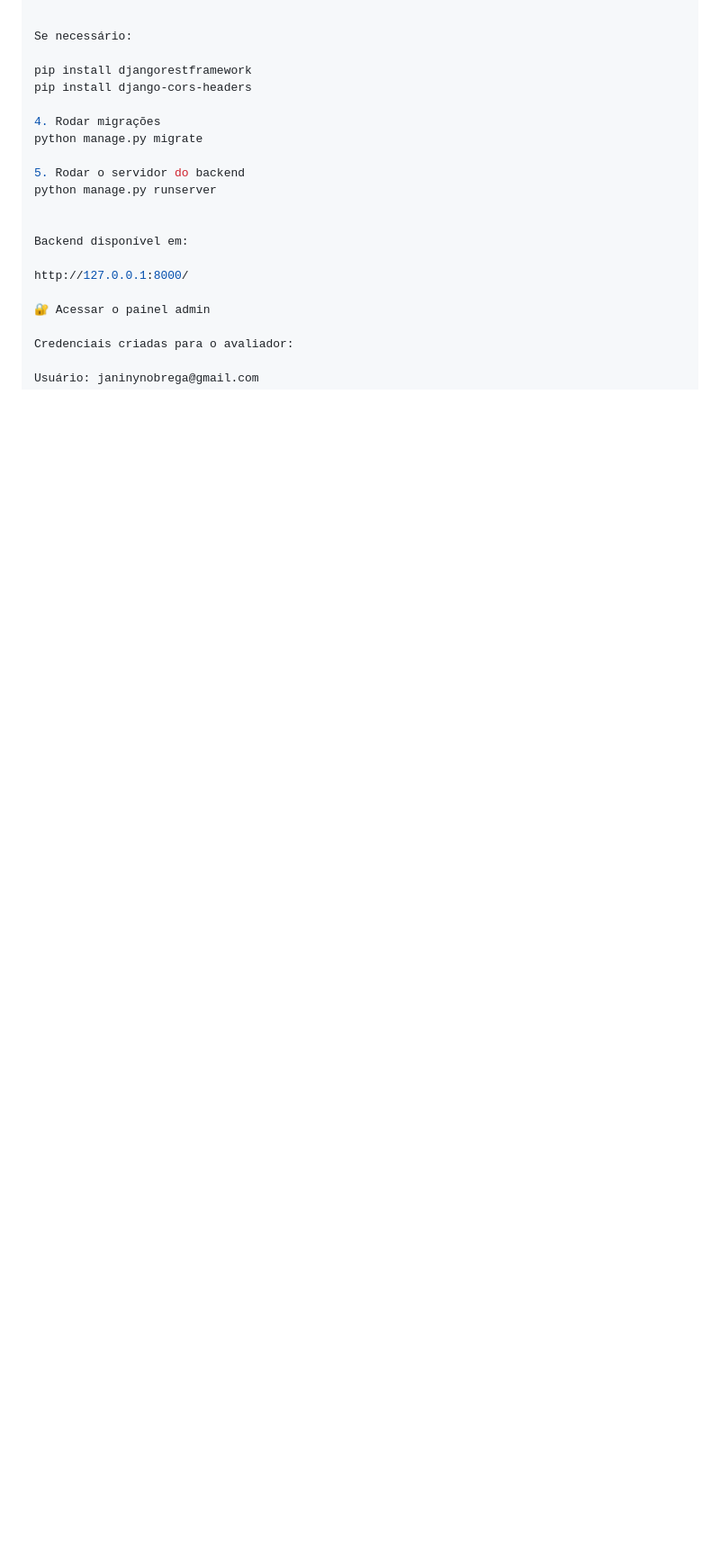
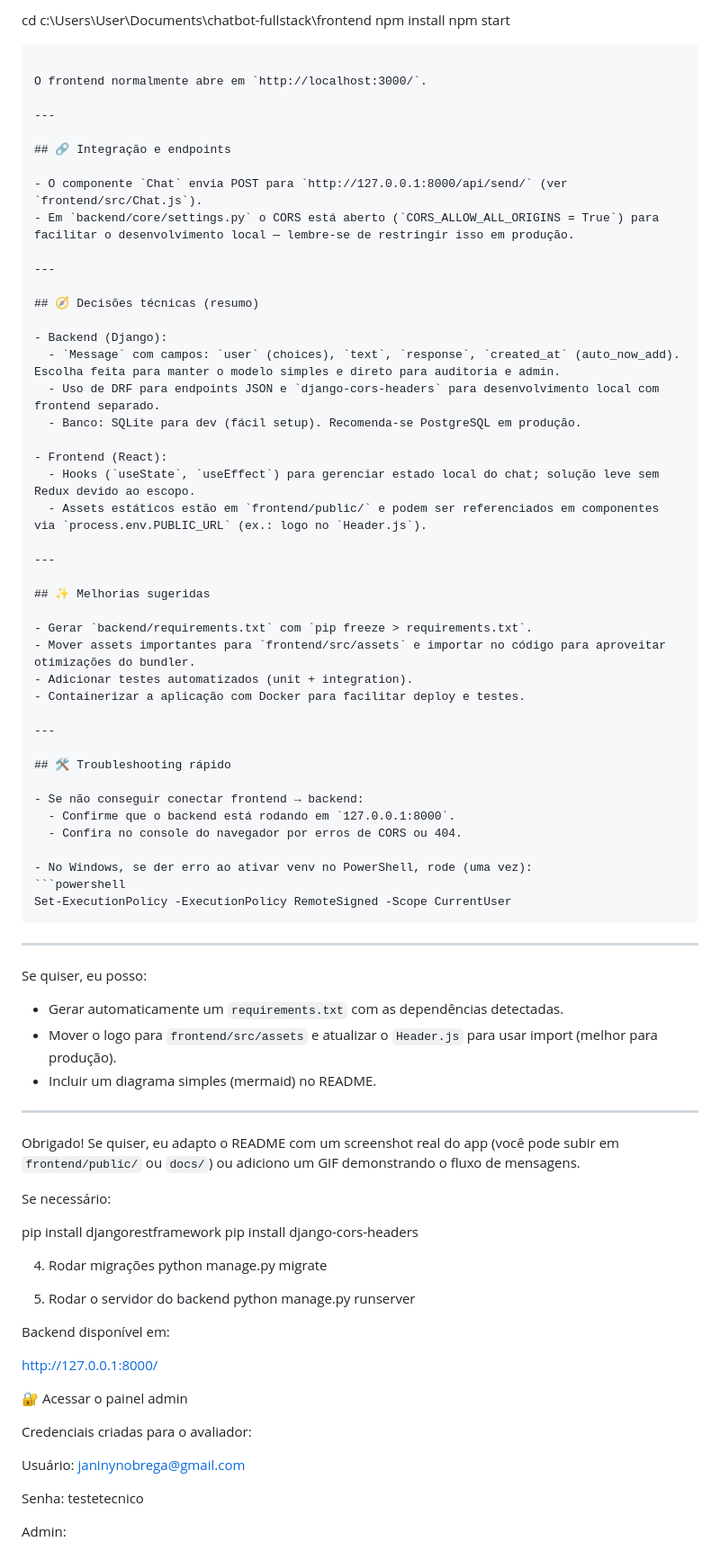
Before and after one commit to JaninyNobrega/chatbot-fullstack, a Markdown page: README.md, the part around one of its changes. Shown at 90% size. Rendered like a GitHub page; blank space fills up the shorter version.

````diff
--- a/README.md
+++ b/README.md
@@ -74,3 +128,63 @@ pip install -r requirements.txt
+cd c:\Users\User\Documents\chatbot-fullstack\frontend
+npm install
+npm start
+```
+
+O frontend normalmente abre em `http://localhost:3000/`.
+
+---
+
+## 🔗 Integração e endpoints
+
+- O componente `Chat` envia POST para `http://127.0.0.1:8000/api/send/` (ver `frontend/src/Chat.js`).
+- Em `backend/core/settings.py` o CORS está aberto (`CORS_ALLOW_ALL_ORIGINS = True`) para facilitar o desenvolvimento local — lembre-se de restringir isso em produção.
+
+---
+
+## 🧭 Decisões técnicas (resumo)
+
+- Backend (Django):
+  - `Message` com campos: `user` (choices), `text`, `response`, `created_at` (auto_now_add). Escolha feita para manter o modelo simples e direto para auditoria e admin.
+  - Uso de DRF para endpoints JSON e `django-cors-headers` para desenvolvimento local com frontend separado.
+  - Banco: SQLite para dev (fácil setup). Recomenda-se PostgreSQL em produção.
+
+- Frontend (React):
+  - Hooks (`useState`, `useEffect`) para gerenciar estado local do chat; solução leve sem Redux devido ao escopo.
+  - Assets estáticos estão em `frontend/public/` e podem ser referenciados em componentes via `process.env.PUBLIC_URL` (ex.: logo no `Header.js`).
+
+---
+
+## ✨ Melhorias sugeridas
+
+- Gerar `backend/requirements.txt` com `pip freeze > requirements.txt`.
+- Mover assets importantes para `frontend/src/assets` e importar no código para aproveitar otimizações do bundler.
+- Adicionar testes automatizados (unit + integration).
+- Containerizar a aplicação com Docker para facilitar deploy e testes.
+
+---
+
+## 🛠️ Troubleshooting rápido
+
+- Se não conseguir conectar frontend → backend:
+  - Confirme que o backend está rodando em `127.0.0.1:8000`.
+  - Confira no console do navegador por erros de CORS ou 404.
+
+- No Windows, se der erro ao ativar venv no PowerShell, rode (uma vez):
+```powershell
+Set-ExecutionPolicy -ExecutionPolicy RemoteSigned -Scope CurrentUser
+```
+
+---
+
+Se quiser, eu posso:
+
+- Gerar automaticamente um `requirements.txt` com as dependências detectadas.
+- Mover o logo para `frontend/src/assets` e atualizar o `Header.js` para usar import (melhor para produção).
+- Incluir um diagrama simples (mermaid) no README.
+
+---
+
+Obrigado! Se quiser, eu adapto o README com um screenshot real do app (você pode subir em `frontend/public/` ou `docs/`) ou adiciono um GIF demonstrando o fluxo de mensagens.
 
 Se necessário:
 
````
Also changed, not shown: other parts of README.md (+63 -9 lines).
